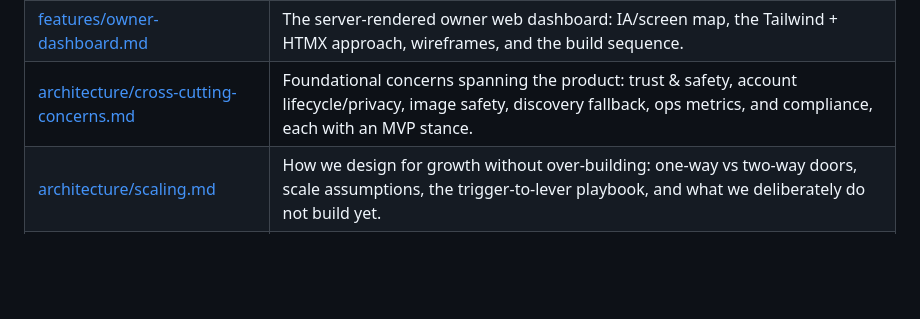
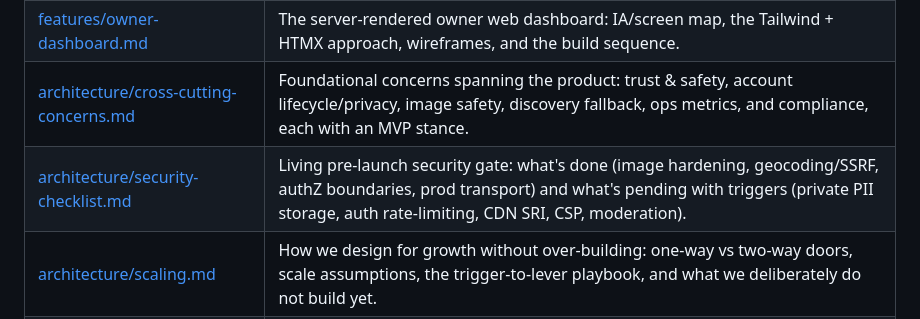
Before and after one commit to HuntedCode/truckstop-food-truck-tracker, a Markdown page: docs/README.md, the part around the change. GitHub-like rendering; blank space fills up the shorter version.

```diff
--- a/docs/README.md
+++ b/docs/README.md
@@ -29,6 +29,7 @@ System documentation for Curbfeast. Per the project standard, when a system's be
 | [features/customer-communications.md](features/customer-communications.md) | How we talk to customers: push-from-day-one follow notifications, preferences (global + per-truck mute), permission priming, onboarding, support/report, and the transactional/marketing split. |
 | [features/owner-dashboard.md](features/owner-dashboard.md) | The server-rendered owner web dashboard: IA/screen map, the Tailwind + HTMX approach, wireframes, and the build sequence. |
 | [architecture/cross-cutting-concerns.md](architecture/cross-cutting-concerns.md) | Foundational concerns spanning the product: trust & safety, account lifecycle/privacy, image safety, discovery fallback, ops metrics, and compliance, each with an MVP stance. |
+| [architecture/security-checklist.md](architecture/security-checklist.md) | Living pre-launch security gate: what's done (image hardening, geocoding/SSRF, authZ boundaries, prod transport) and what's pending with triggers (private PII storage, auth rate-limiting, CDN SRI, CSP, moderation). |
 | [architecture/scaling.md](architecture/scaling.md) | How we design for growth without over-building: one-way vs two-way doors, scale assumptions, the trigger-to-lever playbook, and what we deliberately do not build yet. |
 | [architecture/decisions/](architecture/decisions/) | Architecture Decision Records (ADRs): the significant, hard-to-reverse decisions with context, choice, and what would make us revisit. |
 | [guides/testing.md](guides/testing.md) | The testing strategy: principles, the test pyramid, backend/mobile tooling, what to test at each layer, and the CI gate. |
```
Also changed, not shown: docs/architecture/cross-cutting-concerns.md (+4 -1 lines), docs/architecture/security-checklist.md (added, +50 -0 lines).
